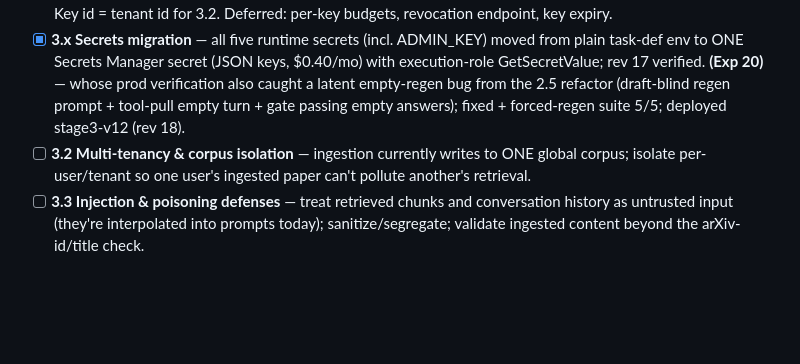
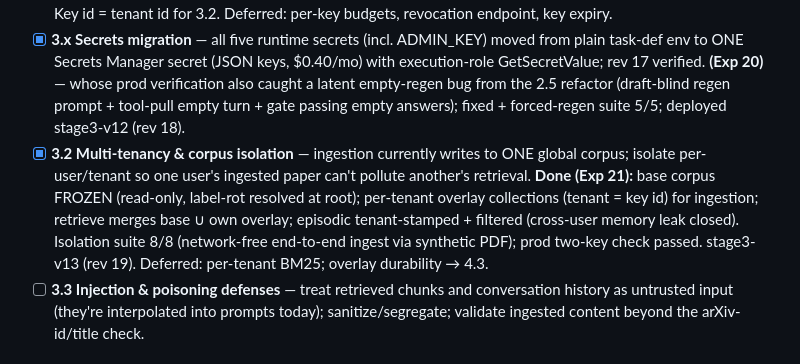
Before and after one commit to FromIron829/research-agent, a Markdown page: ROADMAP.md, the part around the change. Rendered like a GitHub page; blank space fills up the shorter version.

Commit message:
Exp 21 write-up + ROADMAP: 3.2 done (stage3-v13 rev 19, prod-verified)

```diff
--- a/ROADMAP.md
+++ b/ROADMAP.md
@@ -148,8 +148,13 @@ progress-streaming. Deployed through stage3-v8.**
   GetSecretValue; rev 17 verified. **(Exp 20)** — whose prod verification also caught a latent
   empty-regen bug from the 2.5 refactor (draft-blind regen prompt + tool-pull empty turn + gate
   passing empty answers); fixed + forced-regen suite 5/5; deployed stage3-v12 (rev 18).
-- [ ] **3.2 Multi-tenancy & corpus isolation** — ingestion currently writes to ONE global
+- [x] **3.2 Multi-tenancy & corpus isolation** — ingestion currently writes to ONE global
   corpus; isolate per-user/tenant so one user's ingested paper can't pollute another's retrieval.
+  **Done (Exp 21):** base corpus FROZEN (read-only, label-rot resolved at root); per-tenant overlay
+  collections (tenant = key id) for ingestion; retrieve merges base ∪ own overlay; episodic
+  tenant-stamped + filtered (cross-user memory leak closed). Isolation suite 8/8 (network-free
+  end-to-end ingest via synthetic PDF); prod two-key check passed. stage3-v13 (rev 19).
+  Deferred: per-tenant BM25; overlay durability → 4.3.
 - [ ] **3.3 Injection & poisoning defenses** — treat retrieved chunks and conversation history as
   untrusted input (they're interpolated into prompts today); sanitize/segregate; validate ingested
   content beyond the arXiv-id/title check.
```
Also changed, not shown: stage_3/results/EXPERIMENTS.md (+68 -0 lines).
